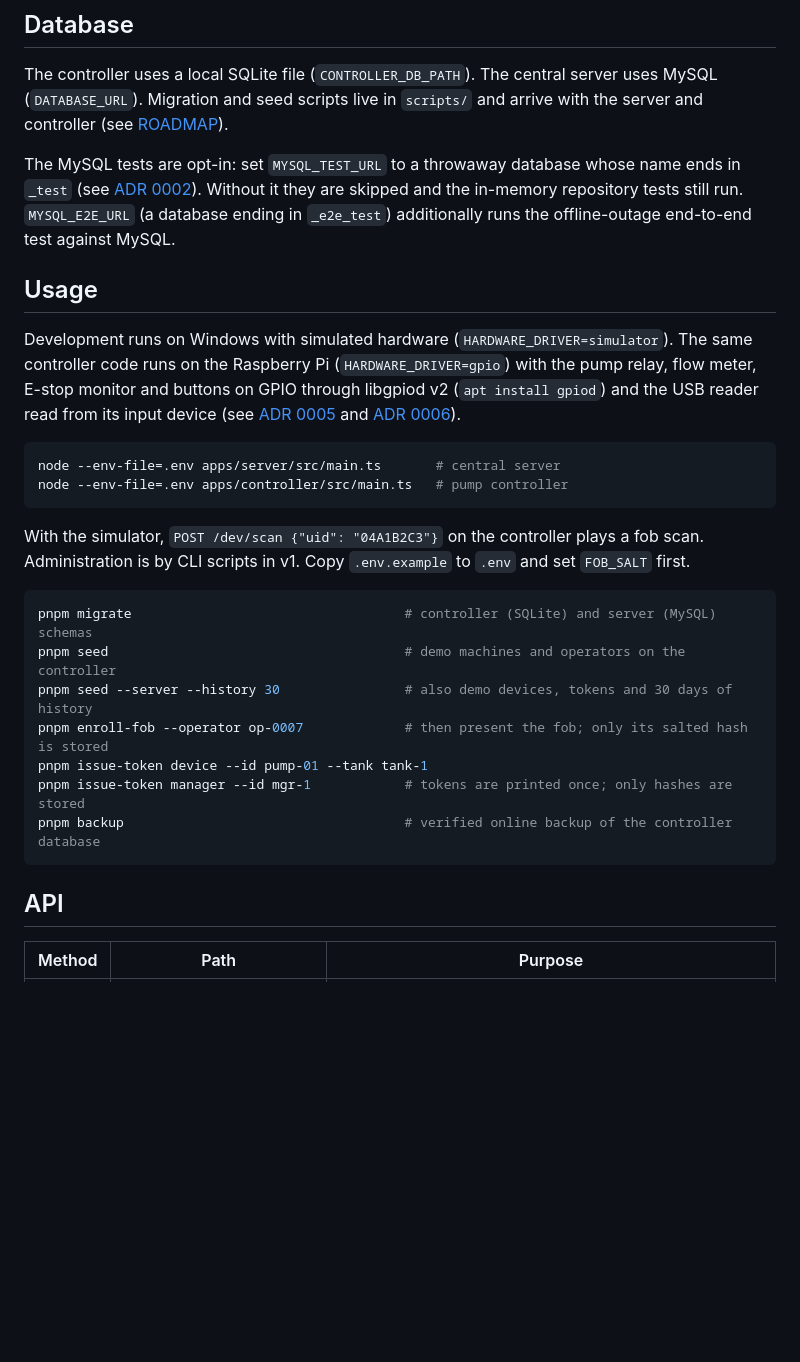
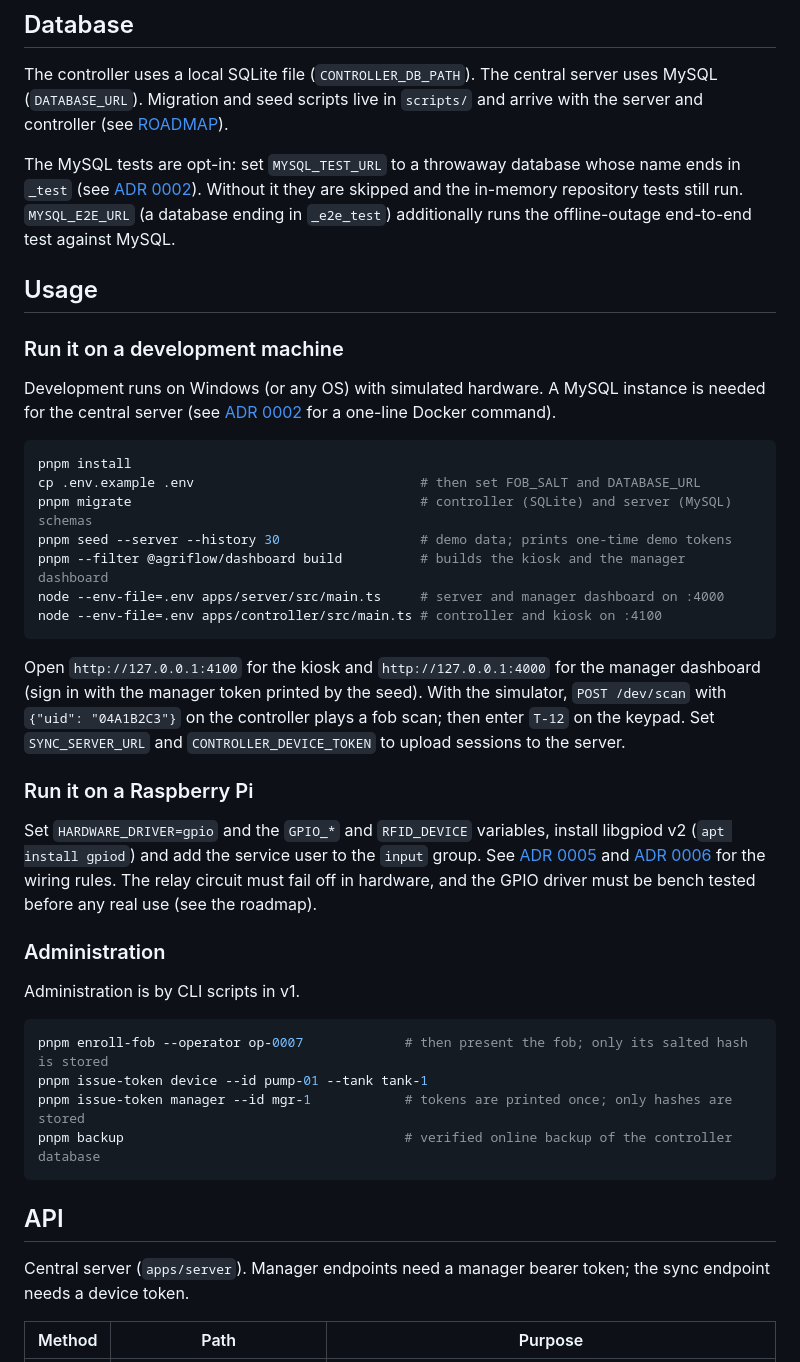
Before and after one commit to DavidEspinosa42/agriflow, a Markdown page: README.md, the part around one of its changes. Drawn GitHub-style; blank space fills up the shorter version.

````diff
--- a/README.md
+++ b/README.md
@@ -70,24 +85,39 @@ the offline-outage end-to-end test against MySQL.
 
 ## Usage
 
-Development runs on Windows with simulated hardware (`HARDWARE_DRIVER=simulator`). The same
-controller code runs on the Raspberry Pi (`HARDWARE_DRIVER=gpio`) with the pump relay, flow meter,
-E-stop monitor and buttons on GPIO through libgpiod v2 (`apt install gpiod`) and the USB reader read
-from its input device (see [ADR 0005](docs/adr/0005-hardware-abstraction-with-simulators.md) and
-[ADR 0006](docs/adr/0006-usb-keyboard-wedge-rfid-reader.md)).
+### Run it on a development machine
+
+Development runs on Windows (or any OS) with simulated hardware. A MySQL instance is needed for the
+central server (see [ADR 0002](docs/adr/0002-mysql-for-central-records.md) for a one-line Docker command).
 
 ```bash
-node --env-file=.env apps/server/src/main.ts       # central server
-node --env-file=.env apps/controller/src/main.ts   # pump controller
+pnpm install
+cp .env.example .env                             # then set FOB_SALT and DATABASE_URL
+pnpm migrate                                     # controller (SQLite) and server (MySQL) schemas
+pnpm seed --server --history 30                  # demo data; prints one-time demo tokens
+pnpm --filter @agriflow/dashboard build          # builds the kiosk and the manager dashboard
+node --env-file=.env apps/server/src/main.ts     # server and manager dashboard on :4000
+node --env-file=.env apps/controller/src/main.ts # controller and kiosk on :4100
 ```
 
-With the simulator, `POST /dev/scan {"uid": "04A1B2C3"}` on the controller plays a fob scan. Administration is by CLI
-scripts in v1. Copy `.env.example` to `.env` and set `FOB_SALT` first.
+Open `http://127.0.0.1:4100` for the kiosk and `http://127.0.0.1:4000` for the manager dashboard
+(sign in with the manager token printed by the seed). With the simulator, `POST /dev/scan` with
+`{"uid": "04A1B2C3"}` on the controller plays a fob scan; then enter `T-12` on the keypad. Set
+`SYNC_SERVER_URL` and `CONTROLLER_DEVICE_TOKEN` to upload sessions to the server.
+
+### Run it on a Raspberry Pi
+
+Set `HARDWARE_DRIVER=gpio` and the `GPIO_*` and `RFID_DEVICE` variables, install libgpiod v2
+(`apt install gpiod`) and add the service user to the `input` group. See
+[ADR 0005](docs/adr/0005-hardware-abstraction-with-simulators.md) and
+[ADR 0006](docs/adr/0006-usb-keyboard-wedge-rfid.md) for the wiring rules. The relay circuit must fail
+off in hardware, and the GPIO driver must be bench tested before any real use (see the roadmap).
+
+### Administration
+
+Administration is by CLI scripts in v1.
 
 ```bash
-pnpm migrate                                   # controller (SQLite) and server (MySQL) schemas
-pnpm seed                                      # demo machines and operators on the controller
-pnpm seed --server --history 30                # also demo devices, tokens and 30 days of history
 pnpm enroll-fob --operator op-0007             # then present the fob; only its salted hash is stored
 pnpm issue-token device --id pump-01 --tank tank-1
 pnpm issue-token manager --id mgr-1            # tokens are printed once; only hashes are stored
@@ -96,6 +126,9 @@ pnpm backup                                    # verified online backup of the c
 
 ## API
 
+Central server (`apps/server`). Manager endpoints need a manager bearer token; the sync endpoint
+needs a device token.
+
 | Method | Path                      | Purpose                                                                    |
 | ------ | ------------------------- | -------------------------------------------------------------------------- |
 | POST   | `/v1/sync/sessions`       | Controller uploads finalized sessions; returns per-session acknowledgments |
````
Also changed, not shown: other parts of README.md (+34 -7 lines), docs/screenshots/kiosk-dispensing.png (added), docs/screenshots/kiosk-finished.png (added), docs/screenshots/kiosk-idle.png (added), docs/screenshots/kiosk-keypad.png (added), docs/screenshots/kiosk-ready.png (added), docs/screenshots/manager-dashboard.png (added), 3 other files.
